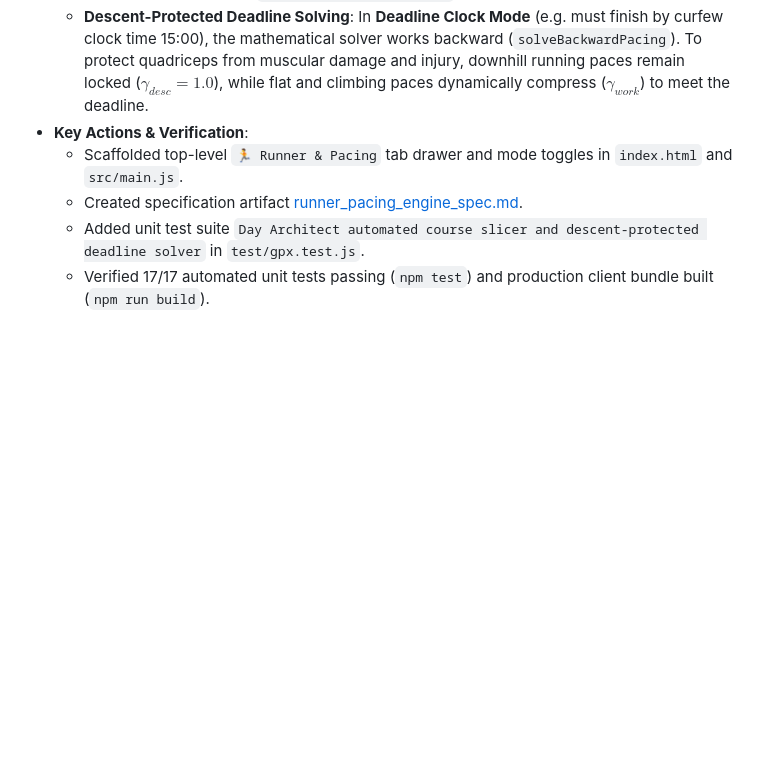
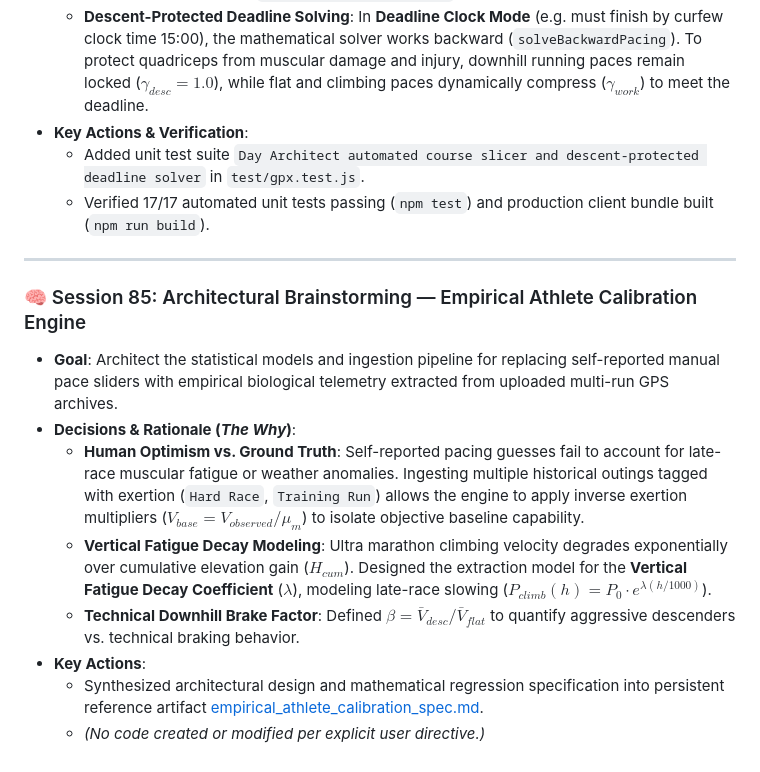
Before and after one commit to dkhawk/RuffTerrain, a Markdown page: BUILD_JOURNAL.md, the part around the change. Rendered like a GitHub page; blank space fills up the shorter version.

Commit message:
docs: journal Session 85 Empirical Athlete Calibration brainstorming

```diff
--- a/BUILD_JOURNAL.md
+++ b/BUILD_JOURNAL.md
@@ -1073,7 +1073,17 @@ This journal records all design decisions, architecture patterns, development st
     *   **Automated Landmark Segmentation**: Sliced loaded courses automatically at major terrain inflection points (sustained transitions between climbing, flat, and downhill running) merged with aid station POIs via `autoSegmentCourse(route)`.
     *   **Descent-Protected Deadline Solving**: In **Deadline Clock Mode** (e.g. must finish by curfew clock time 15:00), the mathematical solver works backward (`solveBackwardPacing`). To protect quadriceps from muscular damage and injury, downhill running paces remain locked ($\gamma_{desc} = 1.0$), while flat and climbing paces dynamically compress ($\gamma_{work}$) to meet the deadline.
 *   **Key Actions & Verification**:
-    *   Scaffolded top-level `🏃 Runner & Pacing` tab drawer and mode toggles in `index.html` and `src/main.js`.
-    *   Created specification artifact [runner_pacing_engine_spec.md](file:///Users/dkhawk/.gemini/jetski/brain/089bdb6c-3240-45d4-85de-2f7a4871f031/runner_pacing_engine_spec.md).
     *   Added unit test suite `Day Architect automated course slicer and descent-protected deadline solver` in `test/gpx.test.js`.
     *   Verified 17/17 automated unit tests passing (`npm test`) and production client bundle built (`npm run build`).
+
+---
+
+### 🧠 Session 85: Architectural Brainstorming — Empirical Athlete Calibration Engine
+*   **Goal**: Architect the statistical models and ingestion pipeline for replacing self-reported manual pace sliders with empirical biological telemetry extracted from uploaded multi-run GPS archives.
+*   **Decisions & Rationale (*The Why*)**:
+    *   **Human Optimism vs. Ground Truth**: Self-reported pacing guesses fail to account for late-race muscular fatigue or weather anomalies. Ingesting multiple historical outings tagged with exertion (`Hard Race`, `Training Run`) allows the engine to apply inverse exertion multipliers ($V_{base} = V_{observed} / \mu_m$) to isolate objective baseline capability.
+    *   **Vertical Fatigue Decay Modeling**: Ultra marathon climbing velocity degrades exponentially over cumulative elevation gain ($H_{cum}$). Designed the extraction model for the **Vertical Fatigue Decay Coefficient** ($\lambda$), modeling late-race slowing ($P_{climb}(h) = P_0 \cdot e^{\lambda(h/1000)}$).
+    *   **Technical Downhill Brake Factor**: Defined $\beta = \bar{V}_{desc} / \bar{V}_{flat}$ to quantify aggressive descenders vs. technical braking behavior.
+*   **Key Actions**:
+    *   Synthesized architectural design and mathematical regression specification into persistent reference artifact [empirical_athlete_calibration_spec.md](file:///Users/dkhawk/.gemini/jetski/brain/089bdb6c-3240-45d4-85de-2f7a4871f031/empirical_athlete_calibration_spec.md).
+    *   *(No code created or modified per explicit user directive.)*
```
